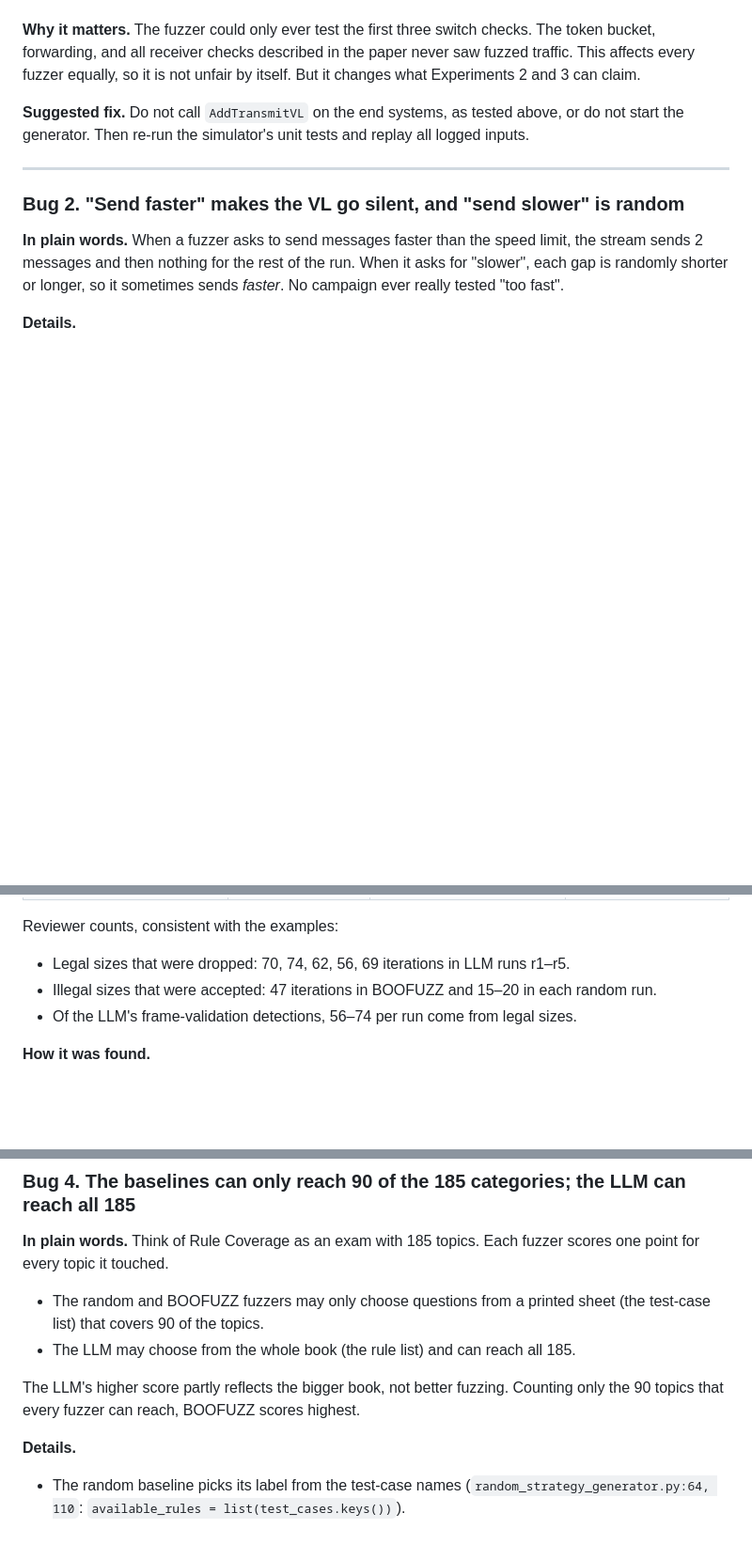
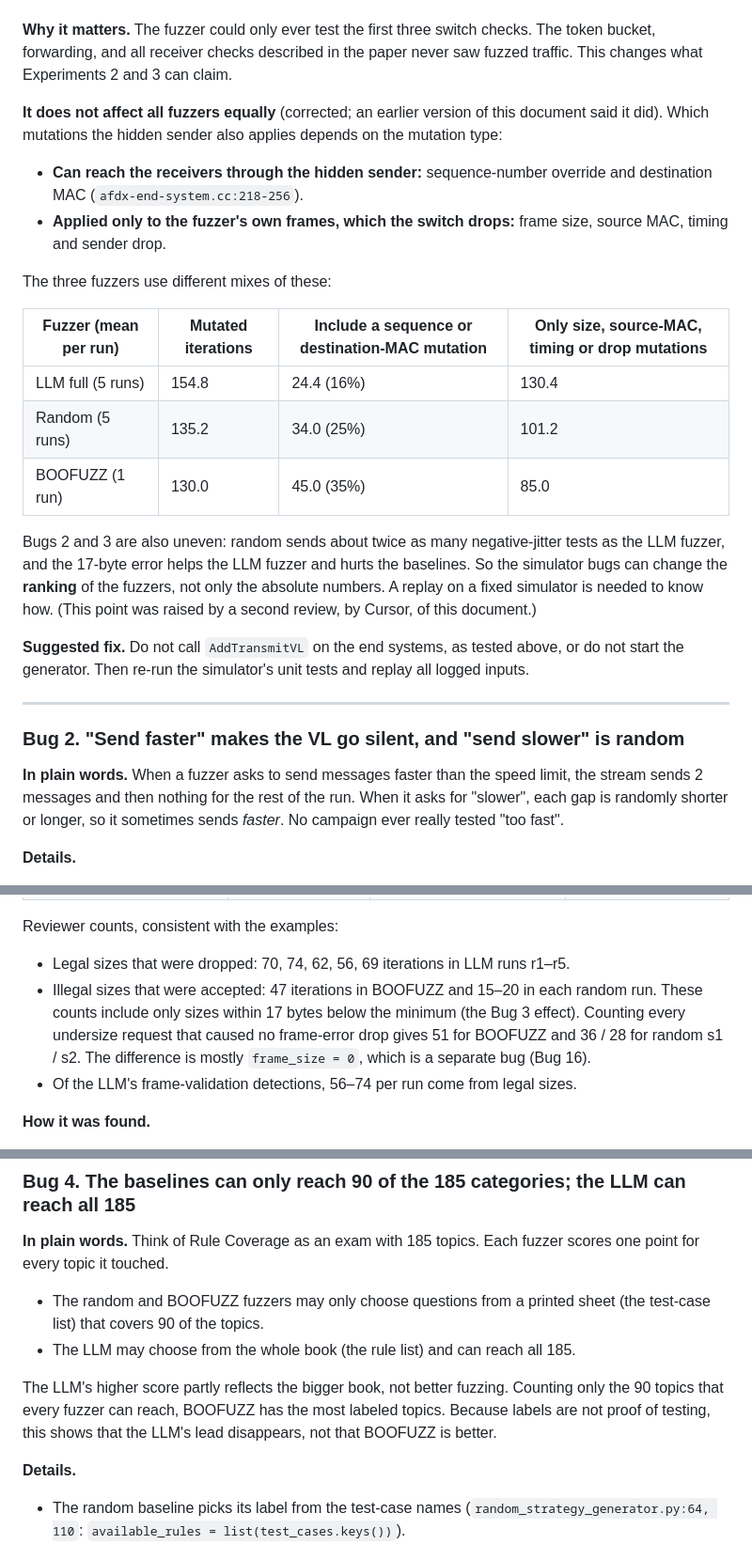
Before and after one commit to hodisan94/ARINC664-LLM_fuzzer_and_spec_extractor, a Markdown page: context/REVISION_FINDINGS.md, 3 parts joined by grey strips. Shown at 94% size. Rendered like a GitHub page; blank space fills up the shorter version.

Commit message:
Correct claim that simulator bugs affect all fuzzers equally
The fuzzers use different mutation mixes, so the simulator bugs hit
them unevenly: sequence and destination-MAC mutations reach receivers
through the hidden sender, size/source-MAC/timing/drop mutations do
not (16% / 25% / 35% of mutated iterations include the former for
LLM / random / BOOFUZZ); negative-jitter tests are ~70 per random run
vs ~31 per LLM run; the 17-byte error favors the LLM. Also soften the
shared-90 coverage wording and split undersize counts between bugs 3
and 16.

Co-Authored-By: Claude Opus 5.5 <noreply@anthropic.com>

```diff
--- a/context/REVISION_FINDINGS.md
+++ b/context/REVISION_FINDINGS.md
@@ -239,8 +239,29 @@ independent review.
 
 **Why it matters.** The fuzzer could only ever test the first three switch checks. The
 token bucket, forwarding, and all receiver checks described in the paper never saw fuzzed
-traffic. This affects every fuzzer equally, so it is not unfair by itself. But it changes
-what Experiments 2 and 3 can claim.
+traffic. This changes what Experiments 2 and 3 can claim.
+
+**It does not affect all fuzzers equally** (corrected; an earlier version of this document
+said it did). Which mutations the hidden sender also applies depends on the mutation type:
+
+- **Can reach the receivers through the hidden sender:** sequence-number override and
+  destination MAC (`afdx-end-system.cc:218-256`).
+- **Applied only to the fuzzer's own frames, which the switch drops:** frame size, source
+  MAC, timing and sender drop.
+
+The three fuzzers use different mixes of these:
+
+| Fuzzer (mean per run) | Mutated iterations | Include a sequence or destination-MAC mutation | Only size, source-MAC, timing or drop mutations |
+|---|---|---|---|
+| LLM full (5 runs) | 154.8 | 24.4 (16%) | 130.4 |
+| Random (5 runs) | 135.2 | 34.0 (25%) | 101.2 |
+| BOOFUZZ (1 run) | 130.0 | 45.0 (35%) | 85.0 |
+
+Bugs 2 and 3 are also uneven: random sends about twice as many negative-jitter tests as
+the LLM fuzzer, and the 17-byte error helps the LLM fuzzer and hurts the baselines. So
+the simulator bugs can change the **ranking** of the fuzzers, not only the absolute
+numbers. A replay on a fixed simulator is needed to know how. (This point was raised by a
+second review, by Cursor, of this document.)
 
 **Suggested fix.** Do not call `AddTransmitVL` on the end systems, as tested above, or do
 not start the generator. Then re-run the simulator's unit tests and replay all logged
@@ -334,6 +356,10 @@ Reviewer counts, consistent with the examples:
 
 - Legal sizes that were dropped: 70, 74, 62, 56, 69 iterations in LLM runs r1–r5.
 - Illegal sizes that were accepted: 47 iterations in BOOFUZZ and 15–20 in each random run.
+  These counts include only sizes within 17 bytes below the minimum (the Bug 3 effect).
+  Counting every undersize request that caused no frame-error drop gives 51 for BOOFUZZ
+  and 36 / 28 for random s1 / s2. The difference is mostly `frame_size = 0`, which is a
+  separate bug (Bug 16).
 - Of the LLM's frame-validation detections, 56–74 per run come from legal sizes.
 
 **How it was found.**
@@ -593,7 +619,9 @@ one point for every topic it touched.
 - The LLM may choose from the whole book (the rule list) and can reach all 185.
 
 The LLM's higher score partly reflects the bigger book, not better fuzzing. Counting only
-the 90 topics that every fuzzer can reach, BOOFUZZ scores highest.
+the 90 topics that every fuzzer can reach, BOOFUZZ has the most labeled topics. Because
+labels are not proof of testing, this shows that the LLM's lead disappears, not that
+BOOFUZZ is better.
 
 **Details.**
 
```
Also changed, not shown: other parts of context/REVISION_FINDINGS.md (+2 -1 lines).
